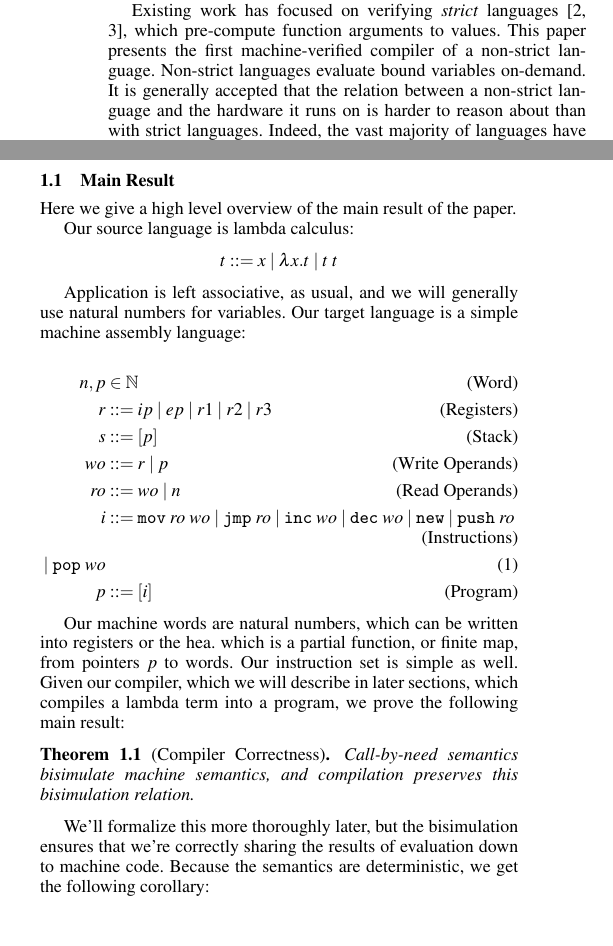
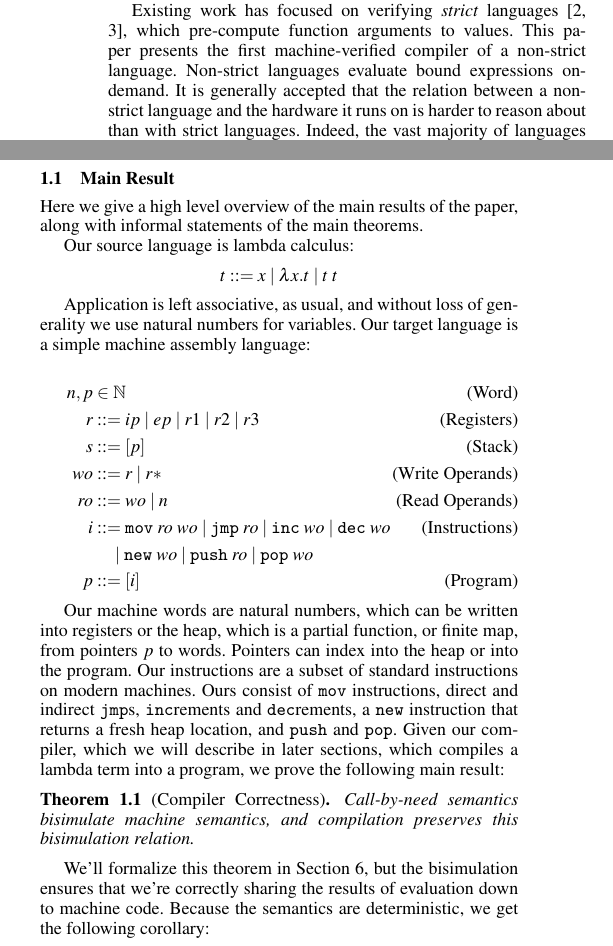
Before and after one commit to stelleg/cem_coq, a LaTeX paper (paper/paper.tex, which reads paper/intro.tex): two parts of the columns of page 1 of 2, joined at a grey line, cut so that both start at the same text. Compiled offline with pdfLaTeX; a missing font is replaced by an installed copy or a similar font.

Commit message:
fixed related_lists_inf, paper modifications, and induce added to util

```diff
--- a/paper/intro.tex
+++ b/paper/intro.tex
@@ -7,7 +7,7 @@ preserved through execution.
 Existing work has focused on verifying \emph{strict}
 languages~\cite{chlipala2007certified, leroy2012compcert}, which pre-compute
 function arguments to values. This paper presents the first machine-verified
-compiler of a non-strict language. Non-strict languages evaluate bound variables
-on-demand. It is generally accepted that the relation between a non-strict
-language and the hardware it runs on is harder to reason about than with strict languages.
-Indeed, the vast majority of languages have strict semantics by default largely
+compiler of a non-strict language. Non-strict languages evaluate bound
+expressions on-demand. It is generally accepted that the relation between a
+non-strict language and the hardware it runs on is harder to reason about than
+with strict languages.  Indeed, the vast majority of languages have strict
@@ -26,34 +27,39 @@ the compiler greatly. It is likely we would not have succeeded in (or even
 attempted) creating a verified compiler of call-by-need without this approach.
 
 \subsection{Main Result}
-Here we give a high level overview of the main result of the paper.
+Here we give a high level overview of the main results of the paper, along with
+informal statements of the main theorems.
 
 Our source language is lambda calculus:
 $$ t ::= x \; | \; \lambda x.t \; | \; t \; t $$
 
-Application is left associative, as usual, and we will generally use natural
-numbers for variables. Our target language is a simple machine assembly
-language:
+Application is left associative, as usual, and without loss of generality we
+use natural numbers for variables. Our target language is a simple machine
+assembly language:
 
 \begin{align}
   \tag{Word}   n, p &\in \mathbb{N} \\
   \tag{Registers} r &::= ip \; | \; ep \; | \; r1 \; | \; r2 \; | \; r3 \\
   \tag{Stack}     s &::= [p] \\
-  \tag{Write Operands}  wo &::= r \; | \; p \\
+  \tag{Write Operands}  wo &::= r \; | \; r* \\
   \tag{Read Operands}  ro &::= wo \; | \; n \\
   \tag{Instructions} i &::= \texttt{mov} \; ro \; wo \;
                        | \; \texttt{jmp} \; ro \;
                        | \; \texttt{inc} \; wo \;
-                       | \; \texttt{dec} \; wo \;
-                       | \; \texttt{new} \;
-                       | \; \texttt{push} \; ro \\
+                       | \; \texttt{dec} \; wo \; \\
+  \notag    & \quad \; | \; \texttt{new} \; wo \;
+                       | \; \texttt{push} \; ro \;
                        | \; \texttt{pop} \; wo \\
   \tag{Program}   p &::= [i]
 \end{align}
 
 Our machine words are natural numbers, which can be written into registers or
-the hea. which is a partial function, or finite map, from pointers $p$ to
-words. Our instruction set is simple as well. Given our compiler, which we will
+the heap, which is a partial function, or finite map, from pointers $p$ to
+words. Pointers can index into the heap or into the program. Our instructions
+are a subset of standard instructions on modern machines. Ours consist of
+\texttt{mov} instructions, direct and indirect \texttt{jmp}s, \texttt{inc}rements
+and \texttt{dec}rements, a \texttt{new} instruction that returns a fresh heap
+location, and \texttt{push} and \texttt{pop}.  Given our compiler, which we will
 describe in later sections, which compiles a lambda term into a program, we
 prove the following main result:
 
@@ -62,7 +68,7 @@ Call-by-need semantics bisimulate machine semantics, and compilation
 preserves this bisimulation relation.
 \end{theorem}
 
-We'll formalize this more thoroughly later, but the bisimulation ensures that
+We'll formalize this theorem in Section 6, but the bisimulation ensures that
 we're correctly sharing the results of evaluation down to machine code. Because
 the semantics are deterministic, we get the following corollary:
 
```
Also changed, not shown: paper/paper.tex (+0 -3 lines), paper/intro.tex (58 more changed lines), 3 other files.
